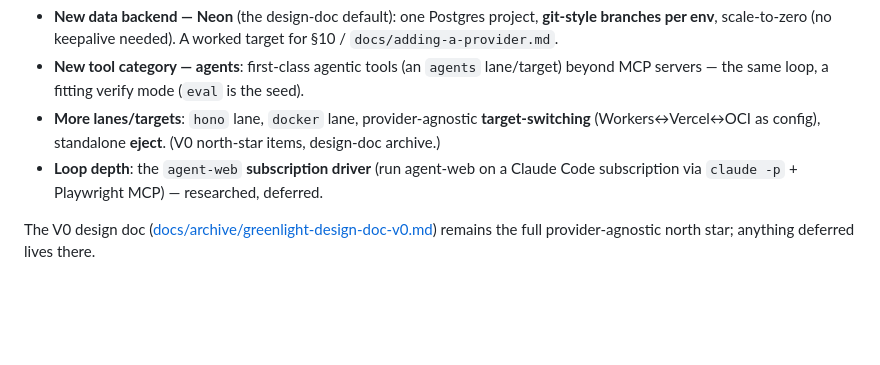
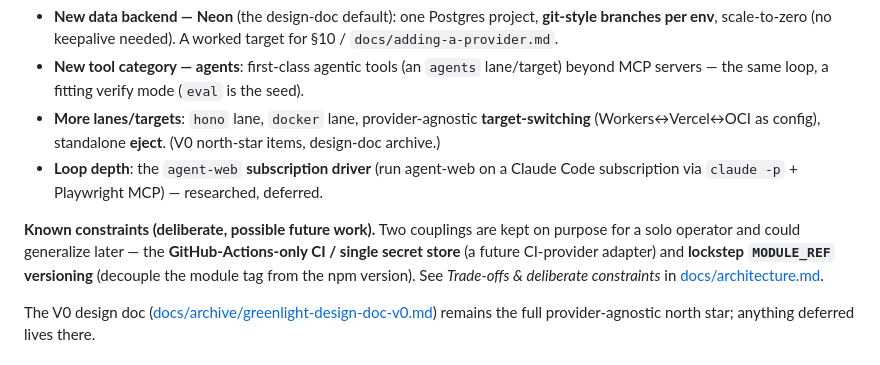
Before and after one commit to RTrentJones/Greenlight, a Markdown page: greenlight-v2.md, the part around the change. Rendered like a GitHub page; blank space fills up the shorter version.

```diff
--- a/greenlight-v2.md
+++ b/greenlight-v2.md
@@ -245,6 +245,12 @@ two live tools.
 - **Loop depth**: the `agent-web` **subscription driver** (run agent-web on a Claude Code
   subscription via `claude -p` + Playwright MCP) — researched, deferred.
 
+**Known constraints (deliberate, possible future work).** Two couplings are kept on purpose for a
+solo operator and could generalize later — the **GitHub-Actions-only CI / single secret store** (a
+future CI-provider adapter) and **lockstep `MODULE_REF` versioning** (decouple the module tag from
+the npm version). See *Trade-offs & deliberate constraints* in
+[docs/architecture.md](docs/architecture.md).
+
 The V0 design doc ([docs/archive/greenlight-design-doc-v0.md](docs/archive/greenlight-design-doc-v0.md))
 remains the full provider-agnostic north star; anything deferred lives there.
 
```
Also changed, not shown: CLAUDE.md (+5 -0 lines), docs/architecture.md (+26 -0 lines).
